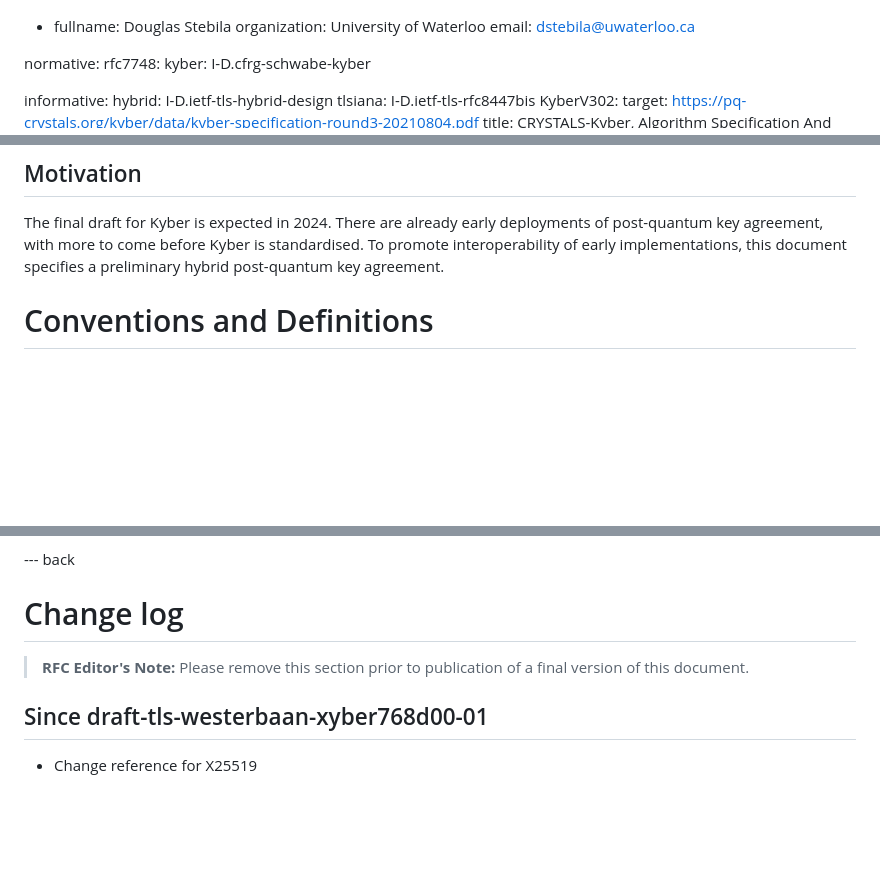
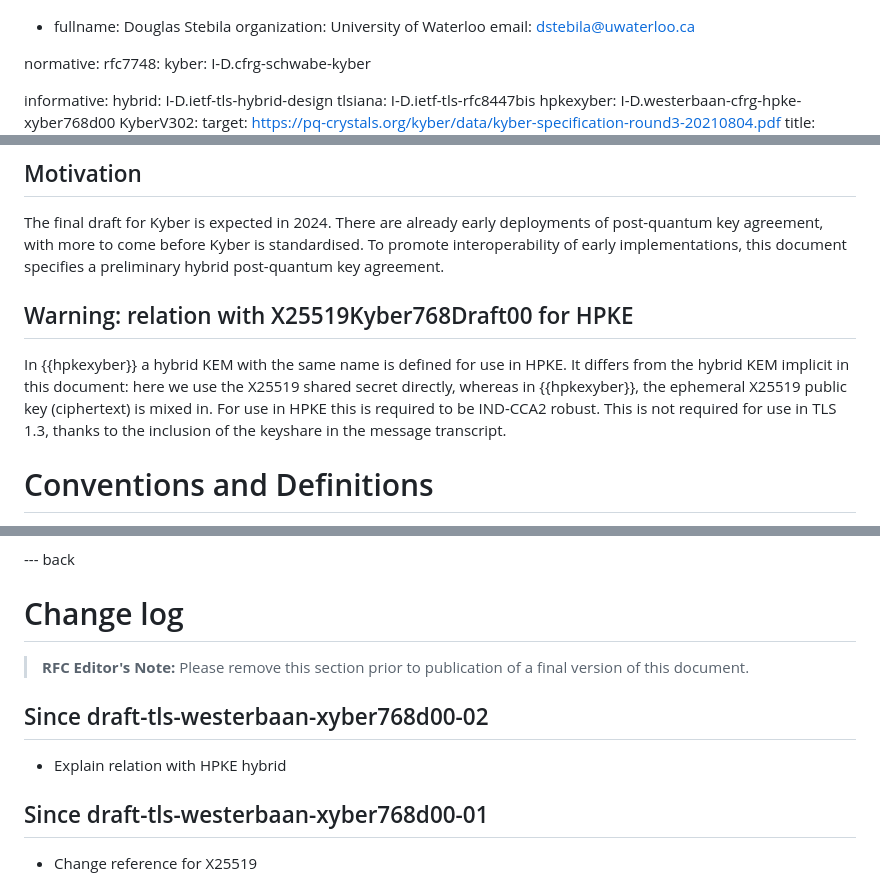
Before and after one commit to bwesterb/draft-westerbaan-tls-xyber768d00, a Markdown page: draft-tls-westerbaan-xyber768d00.md, 3 parts joined by grey strips. GitHub-like rendering; blank space fills up the shorter version.

Commit message:
Explain relation to HPKE hybrid of the same name

```diff
--- a/draft-tls-westerbaan-xyber768d00.md
+++ b/draft-tls-westerbaan-xyber768d00.md
@@ -43,6 +43,7 @@ normative:
 informative:
   hybrid: I-D.ietf-tls-hybrid-design
   tlsiana: I-D.ietf-tls-rfc8447bis
+  hpkexyber: I-D.westerbaan-cfrg-hpke-xyber768d00
   KyberV302:
     target: https://pq-crystals.org/kyber/data/kyber-specification-round3-20210804.pdf
     title: CRYSTALS-Kyber, Algorithm Specification And Supporting Documentation (version 3.02)
@@ -89,6 +90,18 @@ There are already early deployments of post-quantum key agreement,
     with more to come before Kyber is standardised.
 To promote interoperability of early implementations,
     this document specifies a preliminary hybrid post-quantum key agreement.
+
+## Warning: relation with X25519Kyber768Draft00 for HPKE
+
+In {{hpkexyber}} a hybrid KEM with the same name is defined
+for use in HPKE. It differs from the hybrid KEM implicit in
+this document: here we use the X25519 shared secret directly,
+whereas in {{hpkexyber}}, the ephemeral X25519 public key
+(ciphertext) is mixed in.
+For use in HPKE this is required to be IND-CCA2 robust.
+This is not required for use in TLS 1.3, thanks to
+the inclusion of the keyshare in the message transcript.
+
 
 # Conventions and Definitions
 
@@ -159,6 +172,10 @@ This document requests/registers a new entry to the TLS Named Group
 > **RFC Editor's Note:** Please remove this section prior to publication of a
 > final version of this document.
 
+## Since draft-tls-westerbaan-xyber768d00-02
+
+- Explain relation with HPKE hybrid
+
 ## Since draft-tls-westerbaan-xyber768d00-01
 
 - Change reference for X25519
```
